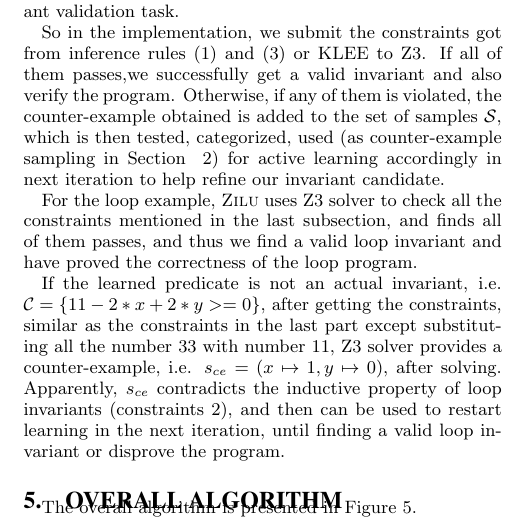
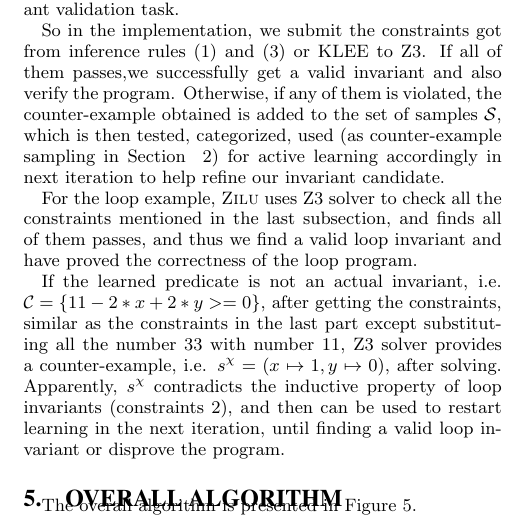
Before and after one commit to IIFrm/Invariant-Generation, a LaTeX paper (paper.tex, which reads verification.tex): part of one column of page 7 of 9, cut so that both start at the same text. Compiled offline with pdfLaTeX.

Commit message:
update counter-example state symbol

```diff
--- a/verification.tex
+++ b/verification.tex
@@ -150,8 +150,8 @@ and finds all of them passes, and thus we find a valid loop invariant and have p
 
 If the learned predicate is not an actual invariant, i.e. $\mathcal{C} = \{11-2*x+2*y>=0\}$,
 after getting the constraints, similar as the constraints in the last part except substituting all the number 33 with number 11,
-Z3 solver provides a counter-example, i.e. $s_{ce} = (x \mapsto 1, y \mapsto 0)$, after solving.
-Apparently, $s_{ce}$ contradicts the inductive property of loop invariants (constraints~\ref{inv:loop}),
+Z3 solver provides a counter-example, i.e. $s^{\chi} = (x \mapsto 1, y \mapsto 0)$, after solving.
+Apparently, $s^{\chi}$ contradicts the inductive property of loop invariants (constraints~\ref{inv:loop}),
 and then can be used to restart learning in the next iteration, until finding a valid loop invariant or disprove the program.
 
 
```
